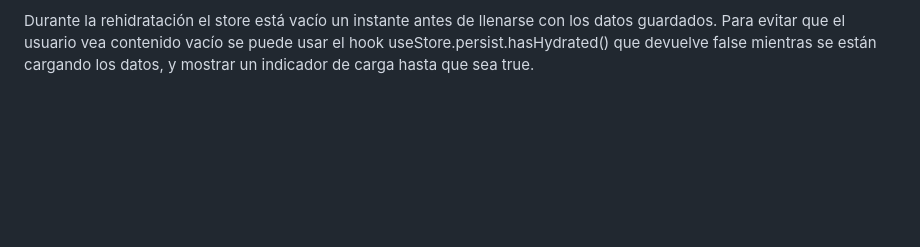
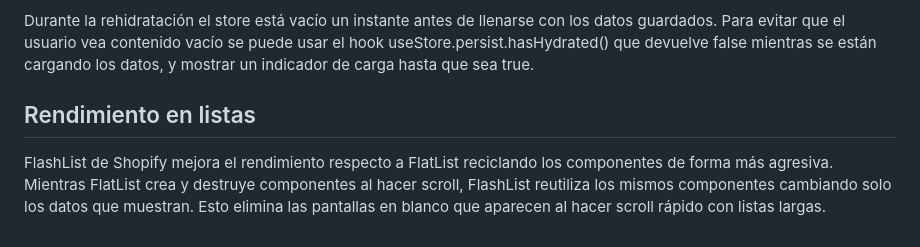
Before and after one commit to arianaft/Noteflow, a Markdown page: docs/react-native-teoria.md, the part around the change. GitHub-like rendering; blank space fills up the shorter version.

```diff
--- a/docs/react-native-teoria.md
+++ b/docs/react-native-teoria.md
@@ -97,3 +97,10 @@ llenarse con los datos guardados. Para evitar que el usuario vea
 contenido vacío se puede usar el hook useStore.persist.hasHydrated()
 que devuelve false mientras se están cargando los datos, y mostrar
 un indicador de carga hasta que sea true.
+## Rendimiento en listas
+
+FlashList de Shopify mejora el rendimiento respecto a FlatList reciclando
+los componentes de forma más agresiva. Mientras FlatList crea y destruye
+componentes al hacer scroll, FlashList reutiliza los mismos componentes
+cambiando solo los datos que muestran. Esto elimina las pantallas en
+blanco que aparecen al hacer scroll rápido con listas largas.
```
Also changed, not shown: README.md (added, +58 -0 lines).
